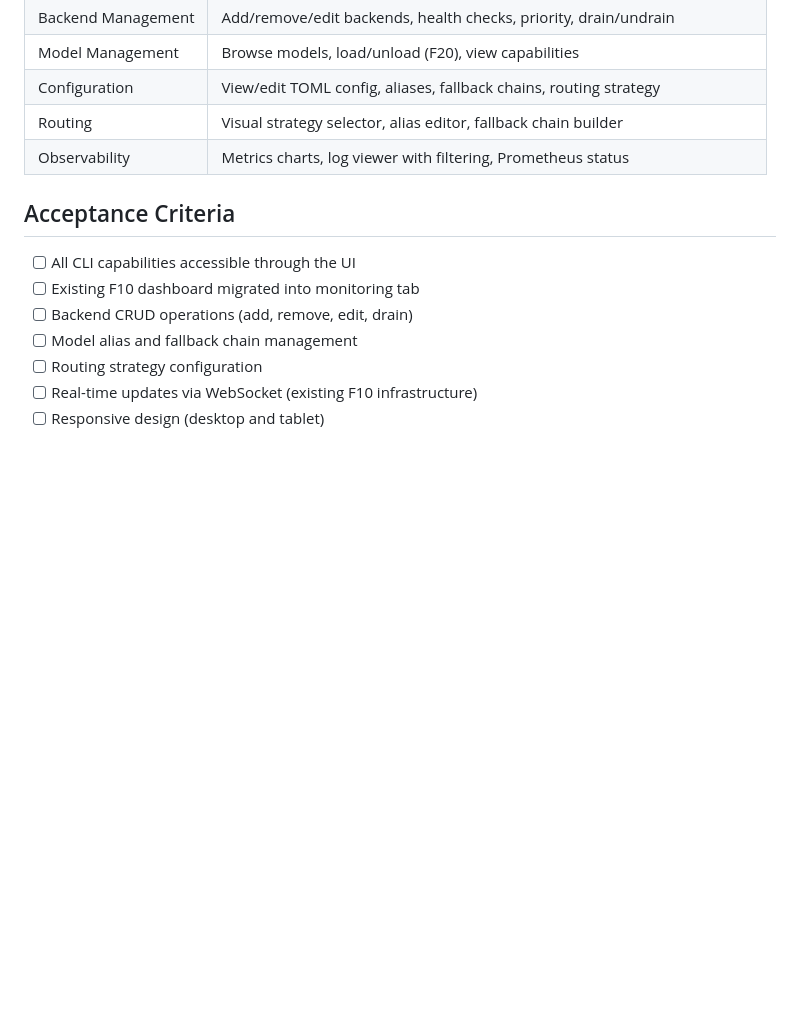
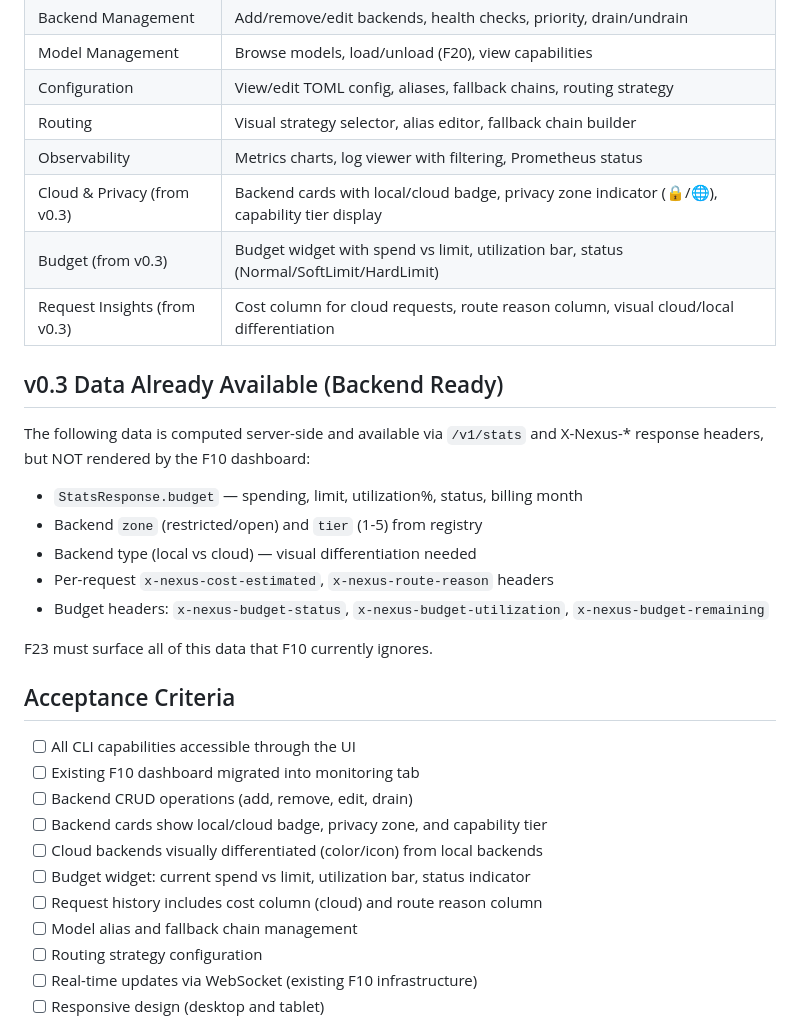
Before and after one commit to leocamello/nexus, a Markdown page: .github/team/spec-kit-guide.md, the part around the change. Drawn GitHub-style; blank space fills up the shorter version.

Commit message:
docs: enrich F23 Management UI prompt with v0.3 dashboard requirements
Add Cloud & Privacy, Budget, and Request Insights rows to capabilities
table. Document v0.3 data already available server-side but not rendered
by F10. Add 4 new acceptance criteria for v0.3 data visualization.

```diff
--- a/.github/team/spec-kit-guide.md
+++ b/.github/team/spec-kit-guide.md
@@ -2113,11 +2113,29 @@ configuration editing, and routing controls — all embedded in the single binar
 | Configuration | View/edit TOML config, aliases, fallback chains, routing strategy |
 | Routing | Visual strategy selector, alias editor, fallback chain builder |
 | Observability | Metrics charts, log viewer with filtering, Prometheus status |
+| Cloud & Privacy (from v0.3) | Backend cards with local/cloud badge, privacy zone indicator (🔒/🌐), capability tier display |
+| Budget (from v0.3) | Budget widget with spend vs limit, utilization bar, status (Normal/SoftLimit/HardLimit) |
+| Request Insights (from v0.3) | Cost column for cloud requests, route reason column, visual cloud/local differentiation |
+
+## v0.3 Data Already Available (Backend Ready)
+The following data is computed server-side and available via `/v1/stats` and
+X-Nexus-* response headers, but NOT rendered by the F10 dashboard:
+- `StatsResponse.budget` — spending, limit, utilization%, status, billing month
+- Backend `zone` (restricted/open) and `tier` (1-5) from registry
+- Backend type (local vs cloud) — visual differentiation needed
+- Per-request `x-nexus-cost-estimated`, `x-nexus-route-reason` headers
+- Budget headers: `x-nexus-budget-status`, `x-nexus-budget-utilization`, `x-nexus-budget-remaining`
+
+F23 must surface all of this data that F10 currently ignores.
 
 ## Acceptance Criteria
 - [ ] All CLI capabilities accessible through the UI
 - [ ] Existing F10 dashboard migrated into monitoring tab
 - [ ] Backend CRUD operations (add, remove, edit, drain)
+- [ ] Backend cards show local/cloud badge, privacy zone, and capability tier
+- [ ] Cloud backends visually differentiated (color/icon) from local backends
+- [ ] Budget widget: current spend vs limit, utilization bar, status indicator
+- [ ] Request history includes cost column (cloud) and route reason column
 - [ ] Model alias and fallback chain management
 - [ ] Routing strategy configuration
 - [ ] Real-time updates via WebSocket (existing F10 infrastructure)
```
